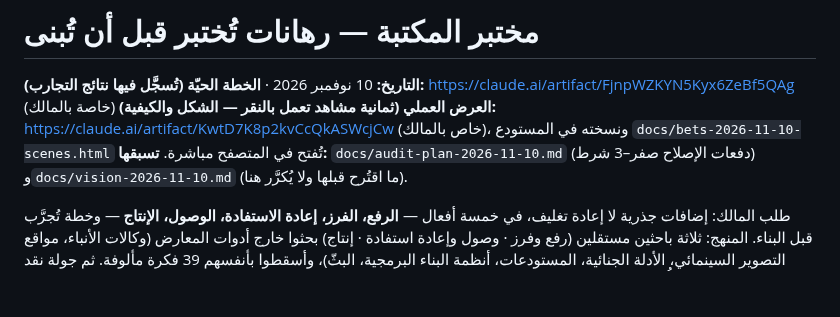
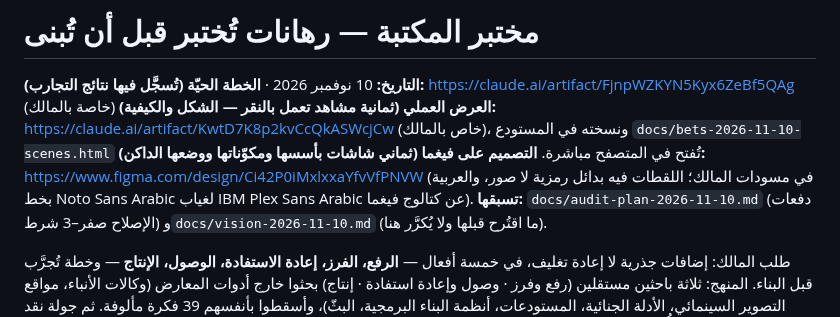
Before and after one commit to osamafa86-dotcom/mediapro, a Markdown page: library/docs/bets-2026-11-10.md, the part around the change. Drawn GitHub-style; blank space fills up the shorter version.

Commit message:
docs(library): link the Figma design of the eight scenes from the bets record
Co-Authored-By: Claude <noreply@anthropic.com>
Claude-Session: https://claude.ai/code/session_01HY7py19i5SMhbUQFBbSWXA

```diff
--- a/library/docs/bets-2026-11-10.md
+++ b/library/docs/bets-2026-11-10.md
@@ -2,6 +2,7 @@
 
 **التاريخ:** 10 نوفمبر 2026 · **الخطة الحيّة (تُسجَّل فيها نتائج التجارب):** <https://claude.ai/artifact/FjnpWZKYN5Kyx6ZeBf5QAg> (خاصة بالمالك)
 **العرض العملي (ثمانية مشاهد تعمل بالنقر — الشكل والكيفية):** <https://claude.ai/artifact/KwtD7K8p2kvCcQkASWcjCw> (خاص بالمالك)، ونسخته في المستودع `docs/bets-2026-11-10-scenes.html` تُفتح في المتصفح مباشرة.
+**التصميم على فيغما (ثماني شاشات بأسسها ومكوّناتها ووضعها الداكن):** <https://www.figma.com/design/Ci42P0iMxlxxaYfvVfPNVW> (في مسودات المالك؛ اللقطات فيه بدائل رمزية لا صور، والعربية بخط Noto Sans Arabic لغياب IBM Plex Sans Arabic عن كتالوج فيغما).
 **تسبقها:** `docs/audit-plan-2026-11-10.md` (دفعات الإصلاح صفر–3 شرط) و`docs/vision-2026-11-10.md` (ما اقتُرح قبلها ولا يُكرَّر هنا).
 
 طلب المالك: إضافات جذرية لا إعادة تغليف، في خمسة أفعال — **الرفع، الفرز، إعادة الاستفادة، الوصول، الإنتاج** — وخطة
```
